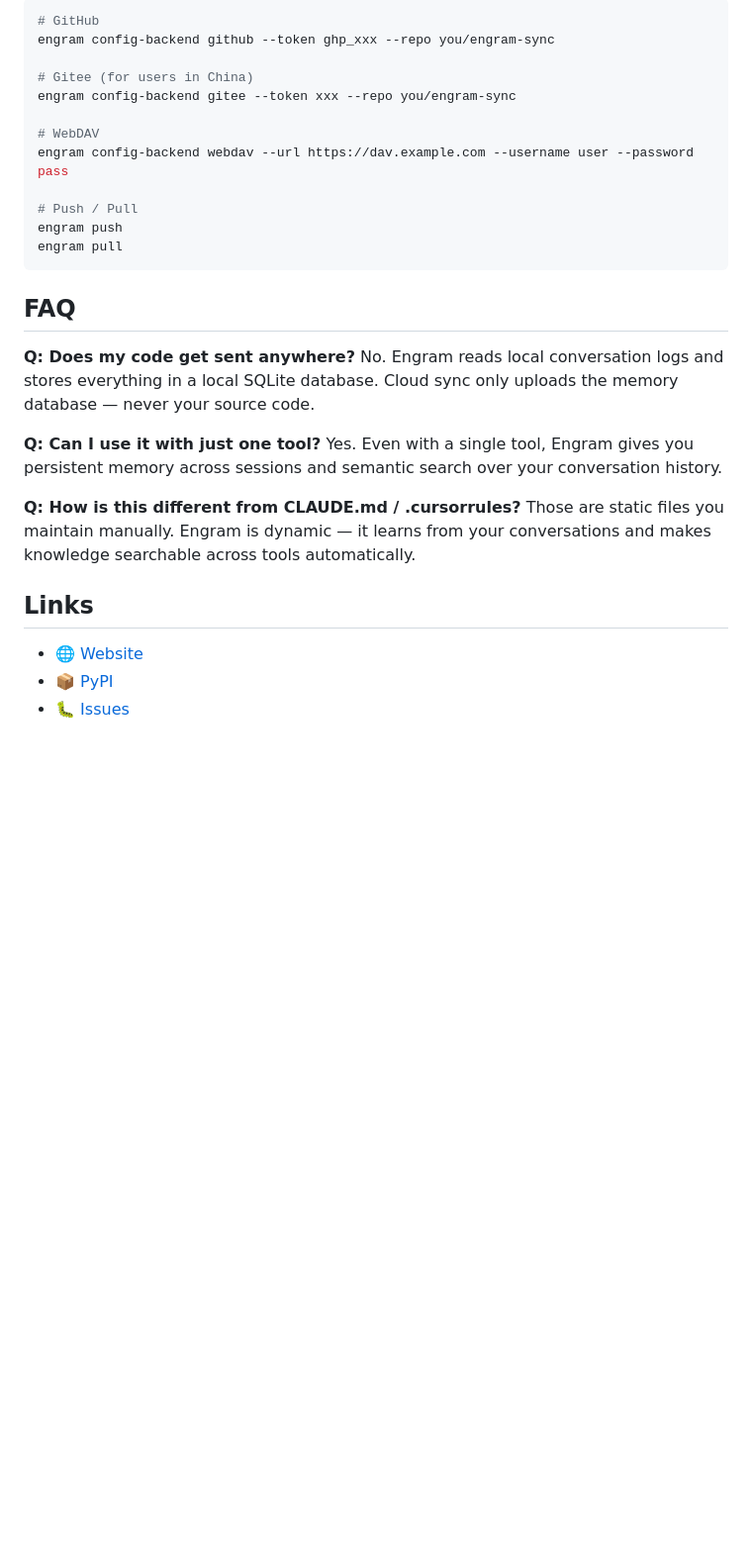
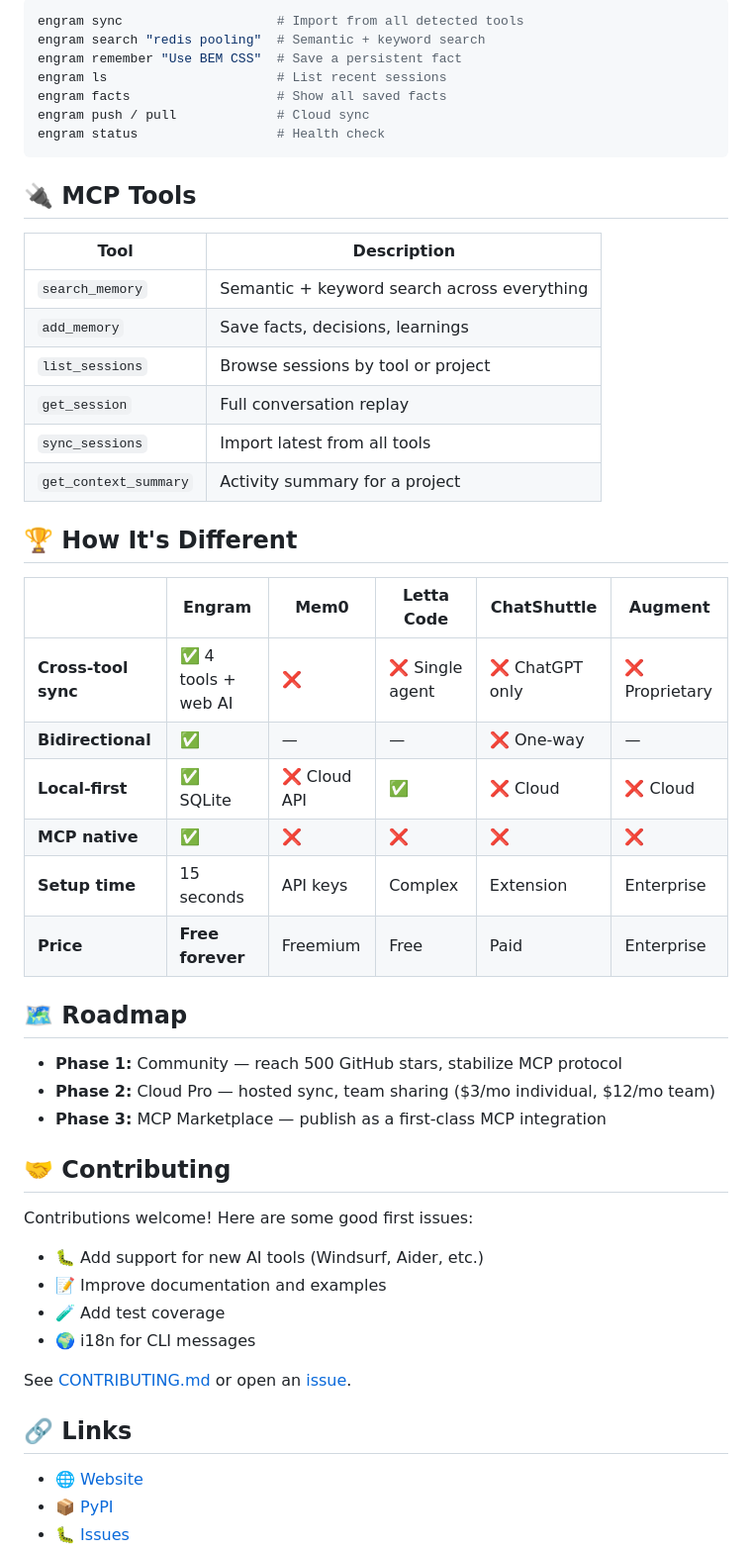
Before and after one commit to rorojiao/engram, a Markdown page: README.md, the part around one of its changes. Shown at 99% size. Drawn GitHub-style; blank space fills up the shorter version.

````diff
--- a/README.md
+++ b/README.md
@@ -157,31 +126,54 @@ Keep your memory in sync across machines:
 
 ```bash
-# GitHub
-engram config-backend github --token ghp_xxx --repo you/engram-sync
-
-# Gitee (for users in China)
-engram config-backend gitee --token xxx --repo you/engram-sync
-
-# WebDAV
-engram config-backend webdav --url https://dav.example.com --username user --password pass
-
-# Push / Pull
-engram push
-engram pull
+engram sync                    # Import from all detected tools
+engram search "redis pooling"  # Semantic + keyword search
+engram remember "Use BEM CSS"  # Save a persistent fact
+engram ls                      # List recent sessions
+engram facts                   # Show all saved facts
+engram push / pull             # Cloud sync
+engram status                  # Health check
 ```
 
-## FAQ
+## 🔌 MCP Tools
 
-**Q: Does my code get sent anywhere?**
-No. Engram reads local conversation logs and stores everything in a local SQLite database. Cloud sync only uploads the memory database — never your source code.
+| Tool | Description |
+|------|-------------|
+| `search_memory` | Semantic + keyword search across everything |
+| `add_memory` | Save facts, decisions, learnings |
+| `list_sessions` | Browse sessions by tool or project |
+| `get_session` | Full conversation replay |
+| `sync_sessions` | Import latest from all tools |
+| `get_context_summary` | Activity summary for a project |
 
-**Q: Can I use it with just one tool?**
-Yes. Even with a single tool, Engram gives you persistent memory across sessions and semantic search over your conversation history.
+## 🏆 How It's Different
 
-**Q: How is this different from CLAUDE.md / .cursorrules?**
-Those are static files you maintain manually. Engram is dynamic — it learns from your conversations and makes knowledge searchable across tools automatically.
+| | **Engram** | Mem0 | Letta Code | ChatShuttle | Augment |
+|---|---|---|---|---|---|
+| **Cross-tool sync** | ✅ 4 tools + web AI | ❌ | ❌ Single agent | ❌ ChatGPT only | ❌ Proprietary |
+| **Bidirectional** | ✅ | — | — | ❌ One-way | — |
+| **Local-first** | ✅ SQLite | ❌ Cloud API | ✅ | ❌ Cloud | ❌ Cloud |
+| **MCP native** | ✅ | ❌ | ❌ | ❌ | ❌ |
+| **Setup time** | 15 seconds | API keys | Complex | Extension | Enterprise |
+| **Price** | **Free forever** | Freemium | Free | Paid | Enterprise |
 
-## Links
+## 🗺️ Roadmap
+
+- **Phase 1:** Community — reach 500 GitHub stars, stabilize MCP protocol
+- **Phase 2:** Cloud Pro — hosted sync, team sharing ($3/mo individual, $12/mo team)
+- **Phase 3:** MCP Marketplace — publish as a first-class MCP integration
+
+## 🤝 Contributing
+
+Contributions welcome! Here are some good first issues:
+
+- 🐛 Add support for new AI tools (Windsurf, Aider, etc.)
+- 📝 Improve documentation and examples
+- 🧪 Add test coverage
+- 🌍 i18n for CLI messages
+
+See [CONTRIBUTING.md](CONTRIBUTING.md) or open an [issue](https://github.com/rorojiao/engram/issues).
+
+## 🔗 Links
 
 - 🌐 [Website](https://engram.gamezipper.com)
 - 📦 [PyPI](https://pypi.org/project/engram-mcp/)
````
Also changed, not shown: other parts of README.md (+88 -118 lines).
